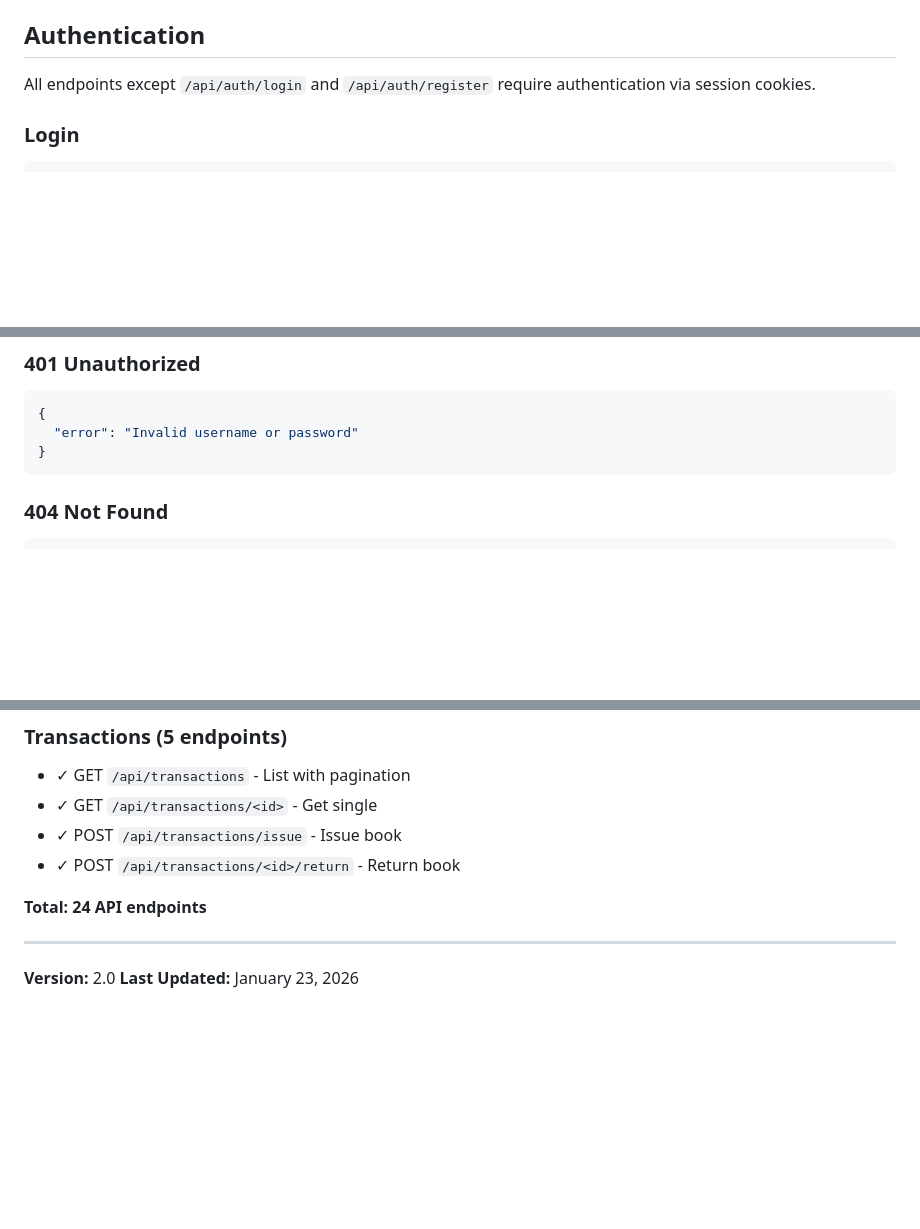
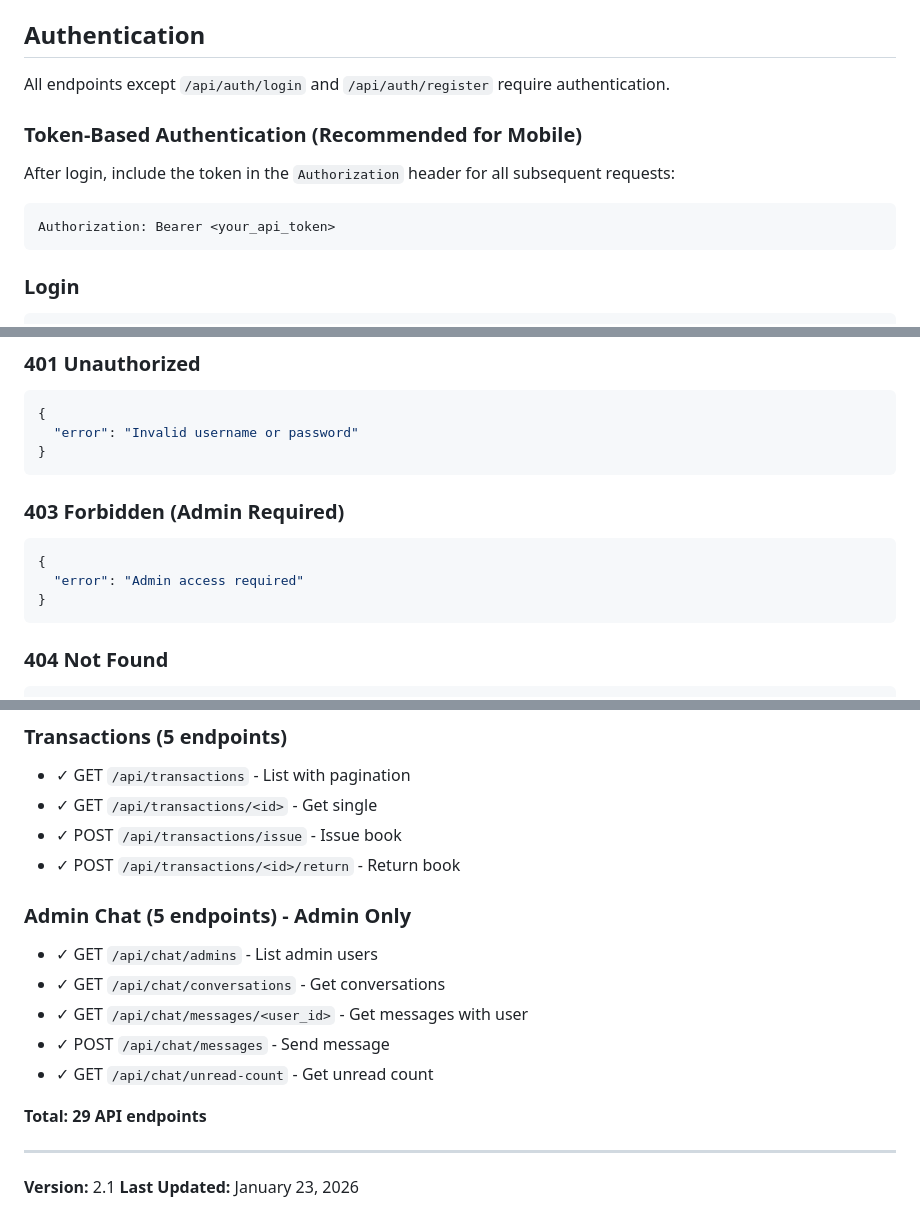
Before and after one commit to nirbce-eng/library-management-system, a Markdown page: MOBILE_API.md, 3 parts joined by grey strips. Drawn GitHub-style; blank space fills up the shorter version.

````diff
--- a/MOBILE_API.md
+++ b/MOBILE_API.md
@@ -6,7 +6,15 @@ Complete REST API endpoints for mobile application integration.
 
 ## Authentication
 
-All endpoints except `/api/auth/login` and `/api/auth/register` require authentication via session cookies.
+All endpoints except `/api/auth/login` and `/api/auth/register` require authentication.
+
+### Token-Based Authentication (Recommended for Mobile)
+
+After login, include the token in the `Authorization` header for all subsequent requests:
+
+```http
+Authorization: Bearer <your_api_token>
+```
 
 ### Login
 ```http
@@ -521,6 +676,13 @@ Content-Type: application/json
 ```json
 {
   "error": "Invalid username or password"
+}
+```
+
+### 403 Forbidden (Admin Required)
+```json
+{
+  "error": "Admin access required"
 }
 ```
 
@@ -586,9 +749,16 @@ Content-Type: application/json
 - ✓ POST `/api/transactions/issue` - Issue book
 - ✓ POST `/api/transactions/<id>/return` - Return book
 
-**Total: 24 API endpoints**
+### Admin Chat (5 endpoints) - Admin Only
+- ✓ GET `/api/chat/admins` - List admin users
+- ✓ GET `/api/chat/conversations` - Get conversations
+- ✓ GET `/api/chat/messages/<user_id>` - Get messages with user
+- ✓ POST `/api/chat/messages` - Send message
+- ✓ GET `/api/chat/unread-count` - Get unread count
+
+**Total: 29 API endpoints**
 
 ---
 
-**Version:** 2.0
+**Version:** 2.1
 **Last Updated:** January 23, 2026
````
Also changed, not shown: other parts of MOBILE_API.md (+148 -0 lines).
